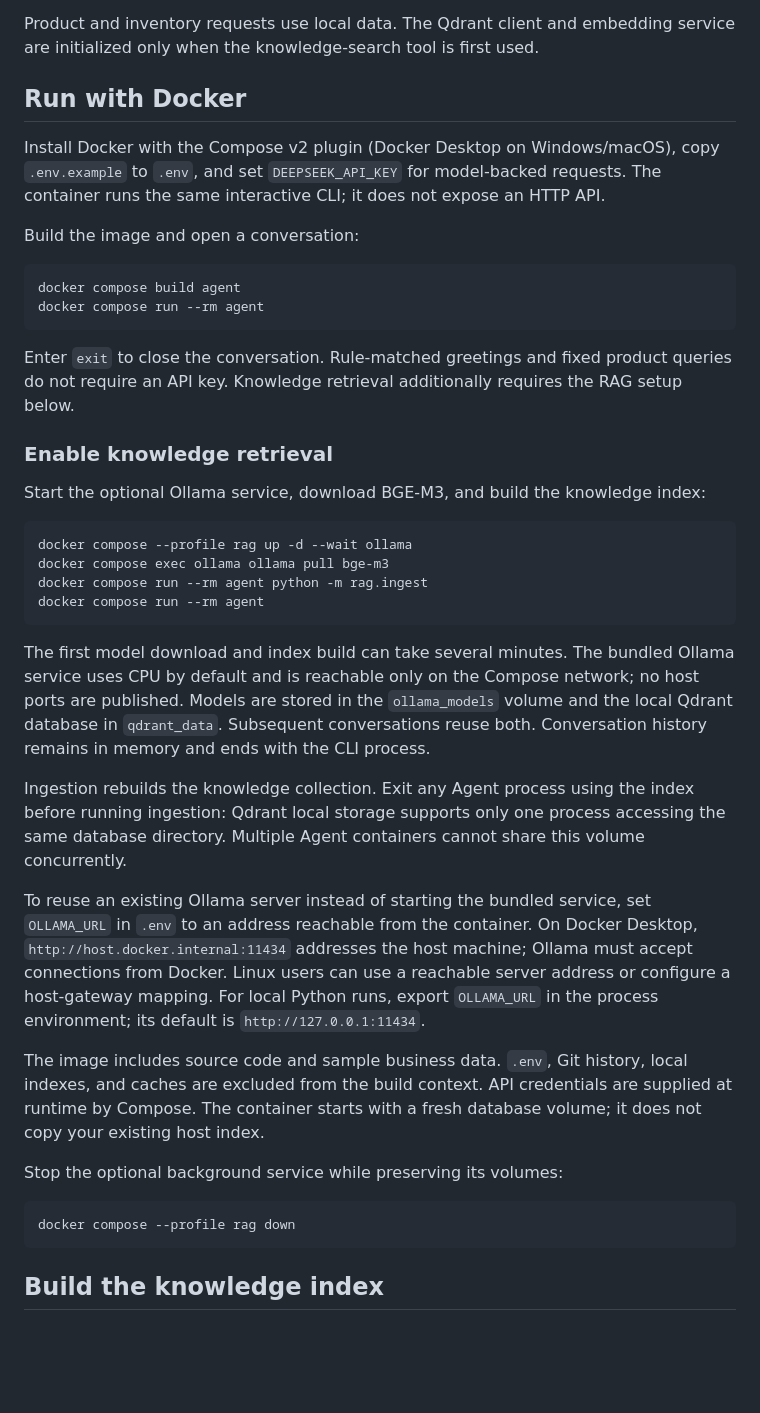
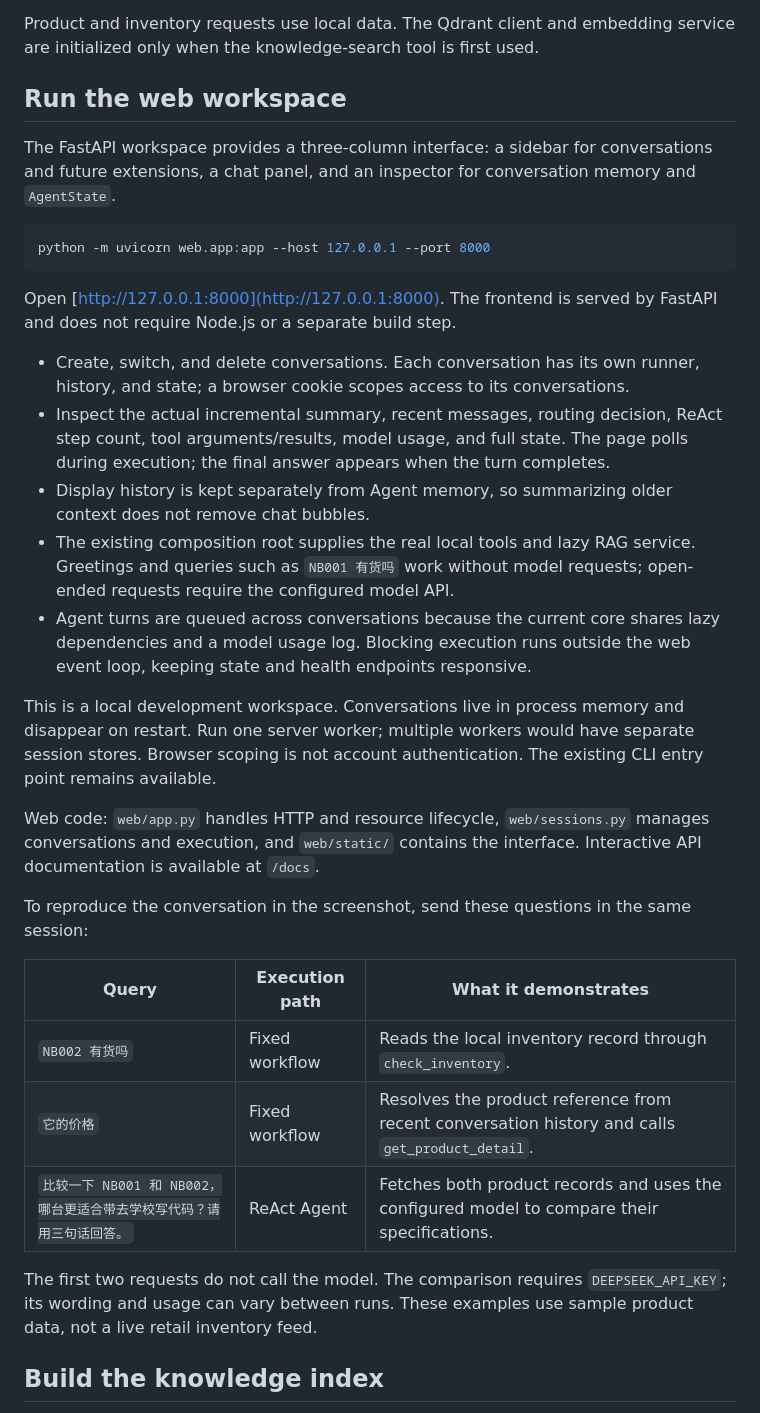
Before and after one commit to mfn636/Intelligent-Question-Answering-Agent, a Markdown page: README.md, the part around the change printed below. Drawn GitHub-style; blank space fills up the shorter version.

````diff
--- a/README.md
+++ b/README.md
@@ -84,63 +87,35 @@ The default application loads local product and inventory data and exposes four
 
 Product and inventory requests use local data. The Qdrant client and embedding service are initialized only when the knowledge-search tool is first used.
 
-## Run with Docker
+## Run the web workspace
 
-Install Docker with the Compose v2 plugin (Docker Desktop on Windows/macOS),
-copy `.env.example` to `.env`, and set `DEEPSEEK_API_KEY` for model-backed requests.
-The container runs the same interactive CLI; it does not expose an HTTP API.
-
-Build the image and open a conversation:
+The FastAPI workspace provides a three-column interface: a sidebar for conversations and future extensions, a chat panel, and an inspector for conversation memory and `AgentState`.
 
 ```bash
-docker compose build agent
-docker compose run --rm agent
+python -m uvicorn web.app:app --host 127.0.0.1 --port 8000
 ```
 
-Enter `exit` to close the conversation. Rule-matched greetings and fixed product
-queries do not require an API key. Knowledge retrieval additionally requires
-the RAG setup below.
+Open [http://127.0.0.1:8000](http://127.0.0.1:8000). The frontend is served by FastAPI and does not require Node.js or a separate build step.
 
-### Enable knowledge retrieval
+- Create, switch, and delete conversations. Each conversation has its own runner, history, and state; a browser cookie scopes access to its conversations.
+- Inspect the actual incremental summary, recent messages, routing decision, ReAct step count, tool arguments/results, model usage, and full state. The page polls during execution; the final answer appears when the turn completes.
+- Display history is kept separately from Agent memory, so summarizing older context does not remove chat bubbles.
+- The existing composition root supplies the real local tools and lazy RAG service. Greetings and queries such as `NB001 有货吗` work without model requests; open-ended requests require the configured model API.
+- Agent turns are queued across conversations because the current core shares lazy dependencies and a model usage log. Blocking execution runs outside the web event loop, keeping state and health endpoints responsive.
 
-Start the optional Ollama service, download BGE-M3, and build the knowledge index:
+This is a local development workspace. Conversations live in process memory and disappear on restart. Run one server worker; multiple workers would have separate session stores. Browser scoping is not account authentication. The existing CLI entry point remains available.
 
-```bash
-docker compose --profile rag up -d --wait ollama
-docker compose exec ollama ollama pull bge-m3
-docker compose run --rm agent python -m rag.ingest
-docker compose run --rm agent
-```
+Web code: `web/app.py` handles HTTP and resource lifecycle, `web/sessions.py` manages conversations and execution, and `web/static/` contains the interface. Interactive API documentation is available at `/docs`.
 
-The first model download and index build can take several minutes. The bundled
-Ollama service uses CPU by default and is reachable only on the Compose network;
-no host ports are published. Models are stored in the `ollama_models` volume and
-the local Qdrant database in `qdrant_data`. Subsequent conversations reuse both.
-Conversation history remains in memory and ends with the CLI process.
+To reproduce the conversation in the screenshot, send these questions in the same session:
 
-Ingestion rebuilds the knowledge collection. Exit any Agent process using the
-index before running ingestion: Qdrant local storage supports only one process
-accessing the same database directory. Multiple Agent containers cannot share
-this volume concurrently.
+| Query | Execution path | What it demonstrates |
+| --- | --- | --- |
+| `NB002 有货吗` | Fixed workflow | Reads the local inventory record through `check_inventory`. |
+| `它的价格` | Fixed workflow | Resolves the product reference from recent conversation history and calls `get_product_detail`. |
+| `比较一下 NB001 和 NB002，哪台更适合带去学校写代码？请用三句话回答。` | ReAct Agent | Fetches both product records and uses the configured model to compare their specifications. |
 
-To reuse an existing Ollama server instead of starting the bundled service, set
-`OLLAMA_URL` in `.env` to an address reachable from the container. On Docker
-Desktop, `http://host.docker.internal:11434` addresses the host machine; Ollama
-must accept connections from Docker. Linux users can use a reachable server
-address or configure a host-gateway mapping. For local Python runs, export
-`OLLAMA_URL` in the process environment; its default is
-`http://127.0.0.1:11434`.
-
-The image includes source code and sample business data. `.env`, Git history,
-local indexes, and caches are excluded from the build context. API credentials
-are supplied at runtime by Compose. The container starts with a fresh database
-volume; it does not copy your existing host index.
-
-Stop the optional background service while preserving its volumes:
-
-```bash
-docker compose --profile rag down
-```
+The first two requests do not call the model. The comparison requires `DEEPSEEK_API_KEY`; its wording and usage can vary between runs. These examples use sample product data, not a live retail inventory feed.
 
 ## Build the knowledge index
 
````
Also changed, not shown: other parts of README.md (+21 -18 lines), docs/images/web-workspace.png (added), 14 other files.
